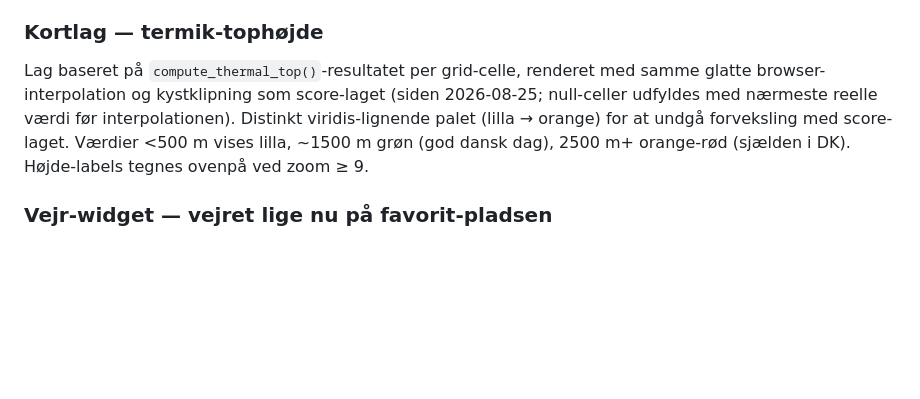
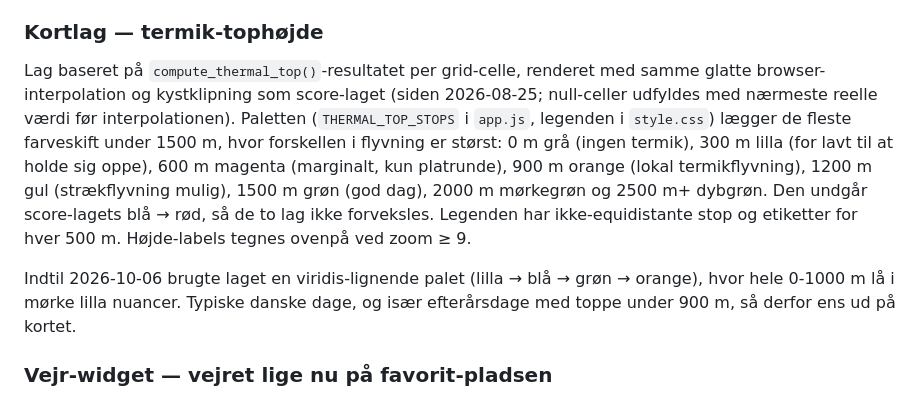
Before and after one commit to jenslundmoller/flyvevejr, a Markdown page: docs/PROJEKT-DOKUMENTATION.md, the part around the change. Drawn GitHub-style; blank space fills up the shorter version.

Commit message:
docs: describe the new thermal-top palette
Co-Authored-By: Claude Opus 5.5 (1M context) <noreply@anthropic.com>

```diff
--- a/docs/PROJEKT-DOKUMENTATION.md
+++ b/docs/PROJEKT-DOKUMENTATION.md
@@ -384,7 +384,9 @@ Mørkeblå (0) → Lyseblå (3) → Gul (5) → Orange (7) → Rød (10)
 
 ### Kortlag — termik-tophøjde
 
-Lag baseret på `compute_thermal_top()`-resultatet per grid-celle, renderet med samme glatte browser-interpolation og kystklipning som score-laget (siden 2026-08-25; null-celler udfyldes med nærmeste reelle værdi før interpolationen). Distinkt viridis-lignende palet (lilla → orange) for at undgå forveksling med score-laget. Værdier <500 m vises lilla, ~1500 m grøn (god dansk dag), 2500 m+ orange-rød (sjælden i DK). Højde-labels tegnes ovenpå ved zoom ≥ 9.
+Lag baseret på `compute_thermal_top()`-resultatet per grid-celle, renderet med samme glatte browser-interpolation og kystklipning som score-laget (siden 2026-08-25; null-celler udfyldes med nærmeste reelle værdi før interpolationen). Paletten (`THERMAL_TOP_STOPS` i `app.js`, legenden i `style.css`) lægger de fleste farveskift under 1500 m, hvor forskellen i flyvning er størst: 0 m grå (ingen termik), 300 m lilla (for lavt til at holde sig oppe), 600 m magenta (marginalt, kun platrunde), 900 m orange (lokal termikflyvning), 1200 m gul (strækflyvning mulig), 1500 m grøn (god dag), 2000 m mørkegrøn og 2500 m+ dybgrøn. Den undgår score-lagets blå → rød, så de to lag ikke forveksles. Legenden har ikke-equidistante stop og etiketter for hver 500 m. Højde-labels tegnes ovenpå ved zoom ≥ 9.
+
+Indtil 2026-10-06 brugte laget en viridis-lignende palet (lilla → blå → grøn → orange), hvor hele 0-1000 m lå i mørke lilla nuancer. Typiske danske dage, og især efterårsdage med toppe under 900 m, så derfor ens ud på kortet.
 
 ### Vejr-widget — vejret lige nu på favorit-pladsen
 
```
